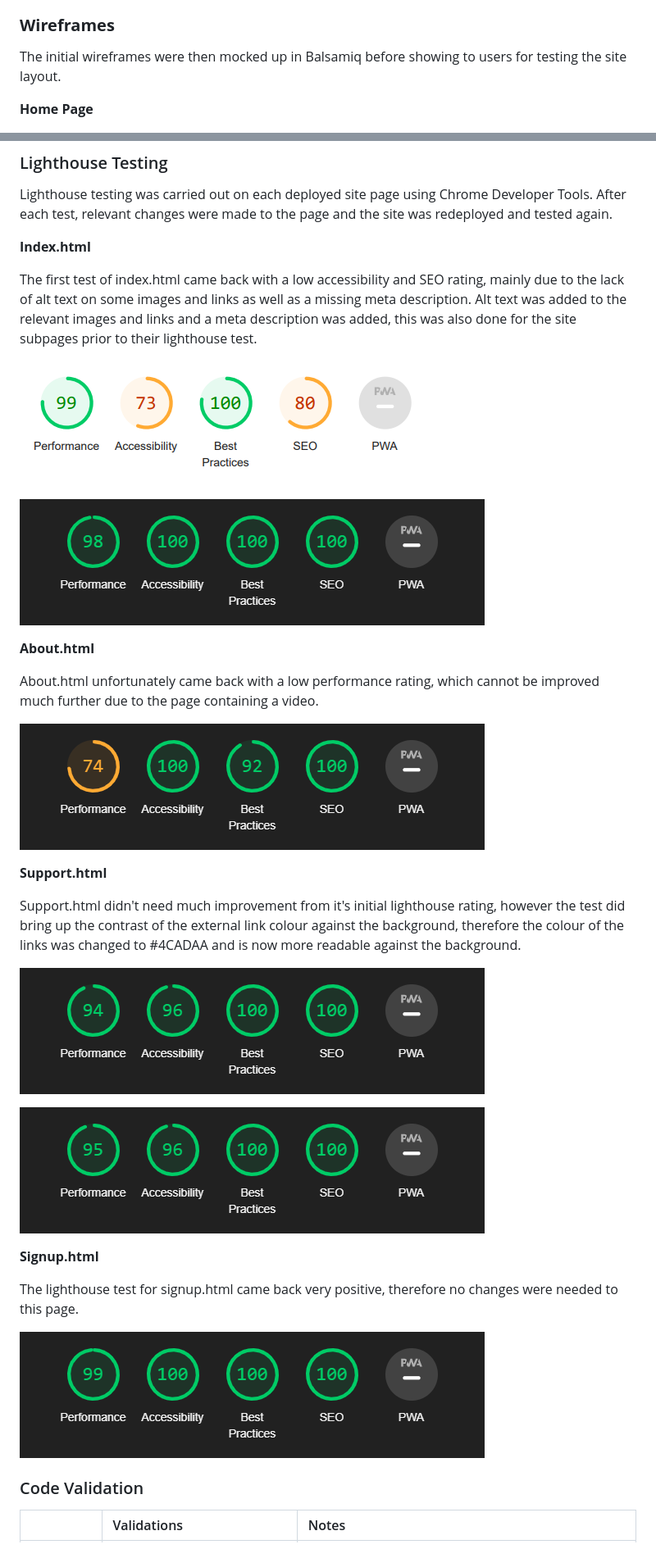
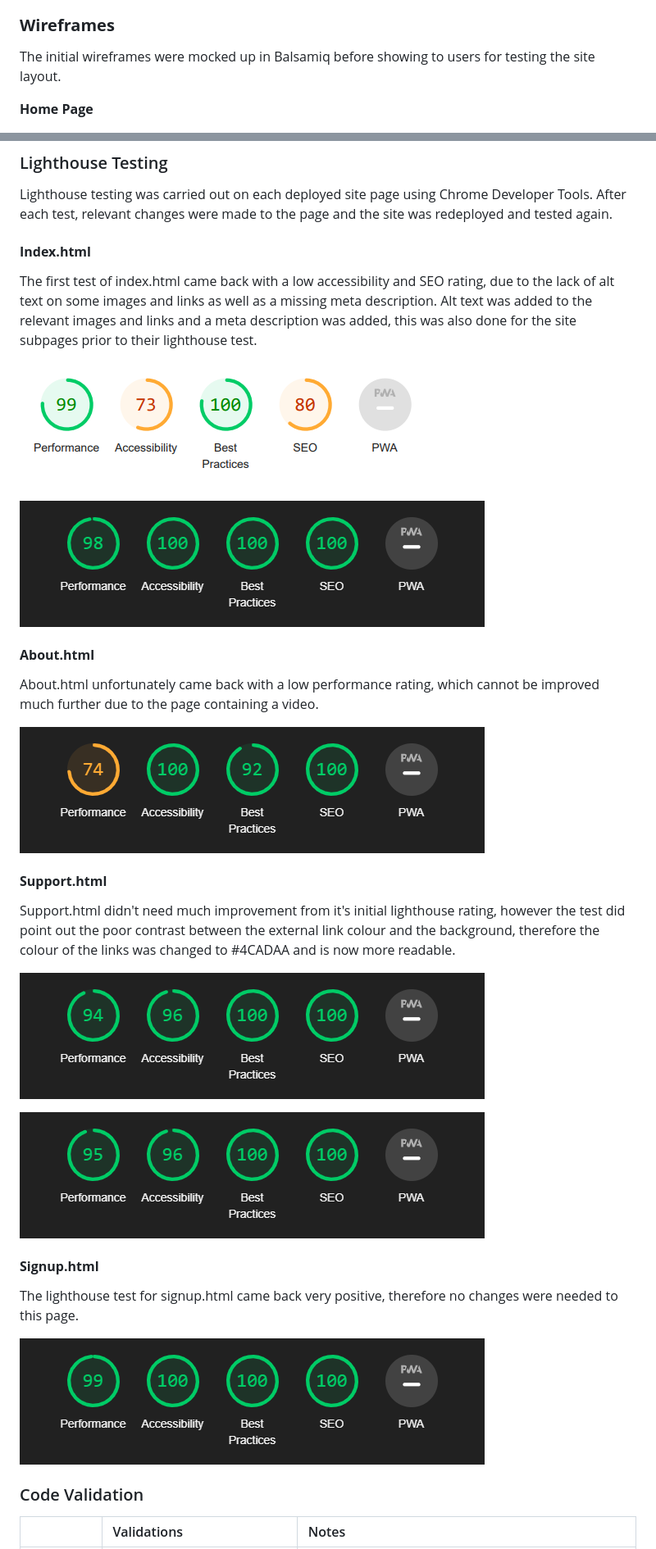
Before and after one commit to Renz2299/aquarius_mp1, a Markdown page: README.md, 2 parts joined by grey strips. Shown: that part at 82% size. GitHub-like rendering.

```diff
--- a/README.md
+++ b/README.md
@@ -94,7 +96,7 @@ Matthew is a volunteer for an environmental charity based in Bournemouth that fo
 * Provides information on local and national causes anyone can join to fight against sewage contamination.
 
 ### **Wireframes**
-The initial wireframes were then mocked up in Balsamiq before showing to users for testing the site layout.
+The initial wireframes were mocked up in Balsamiq before showing to users for testing the site layout.
 
 **Home Page**
 
@@ -459,7 +410,7 @@ Screenshot of before and after
 
 Lighthouse testing was carried out on each deployed site page using Chrome Developer Tools. After each test, relevant changes were made to the page and the site was redeployed and tested again.
 
-**Index.html**
+#### **Index.html**
 
-The first test of index.html came back with a low accessibility and SEO rating, mainly due to the lack of alt text on some images and links as well as a missing meta description. Alt text was added to the relevant images and links and a meta description was added, this was also done for the site subpages prior to their lighthouse test.
+The first test of index.html came back with a low accessibility and SEO rating, due to the lack of alt text on some images and links as well as a missing meta description. Alt text was added to the relevant images and links and a meta description was added, this was also done for the site subpages prior to their lighthouse test.
 
@@ -469,5 +420,5 @@ The first test of index.html came back with a low accessibility and SEO rating,
 
-**About.html**
+#### **About.html**
 
 About.html unfortunately came back with a low performance rating, which cannot be improved much further due to the page containing a video.
 
@@ -475,5 +426,5 @@ About.html unfortunately came back with a low performance rating, which cannot b
 
-**Support.html**
+#### **Support.html**
 
-Support.html didn't need much improvement from it's initial lighthouse rating, however the test did bring up the contrast of the external link colour against the background, therefore the colour of the links was changed to #4CADAA and is now more readable against the background.
+Support.html didn't need much improvement from it's initial lighthouse rating, however the test did point out the poor contrast between the external link colour and the background, therefore the colour of the links was changed to #4CADAA and is now more readable.
 
@@ -483,5 +434,5 @@ Support.html didn't need much improvement from it's initial lighthouse rating, h
 
-**Signup.html**
+#### **Signup.html**
 
 The lighthouse test for signup.html came back very positive, therefore no changes were needed to this page.
 
```
Also changed, not shown: other parts of README.md (+109 -152 lines), assets/readme_img/about_header_576px.png, assets/readme_img/initial_wireframes.jpg (added).
